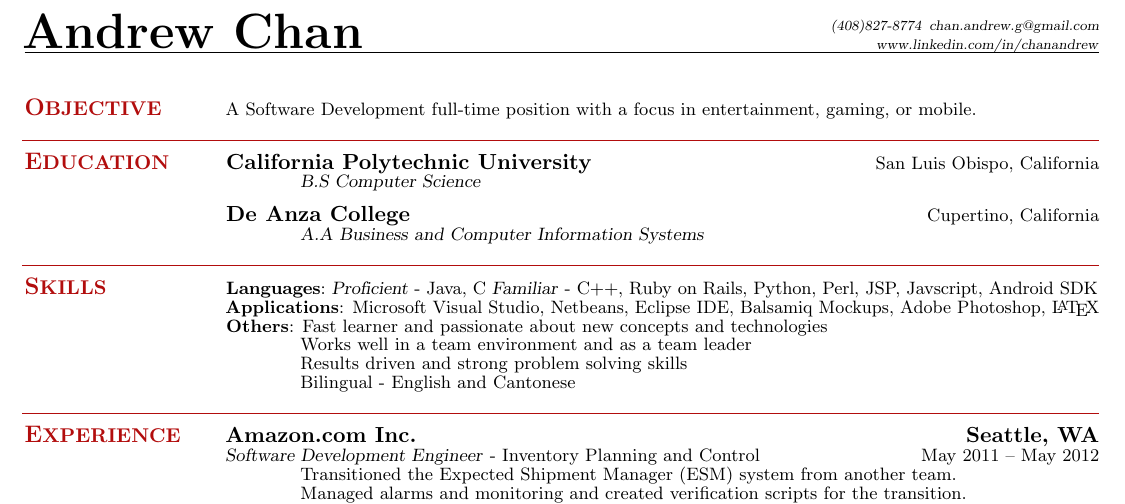
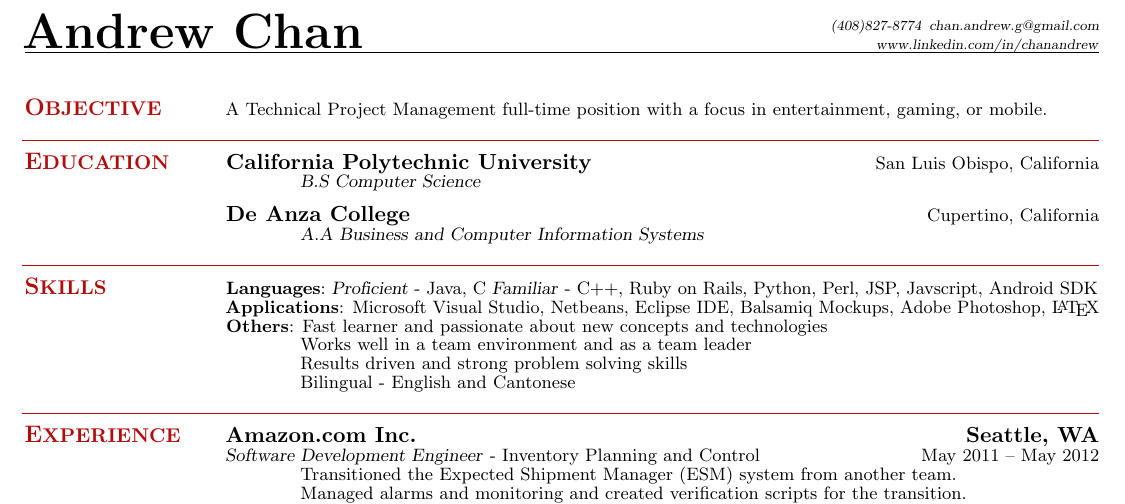
Before and after one commit to suspi/Resume, a LaTeX CV (ChanAndrewResume - 2012-06-22.tex): part of the page, cut so that both start at the same text. Compiled offline with pdfLaTeX.

Commit message:
Updated ChanAndrewResume - 2012-06-22.tex

```diff
--- a/ChanAndrewResume - 2012-06-22.tex
+++ b/ChanAndrewResume - 2012-06-22.tex
@@ -28,8 +28,8 @@
     % OBJECTIVE
     \section{\mysidestyle \textbf{\large{O}\small{BJECTIVE}}}
 
-    %A Software Development or Project Management full-time position
-    A Software Development full-time position with a focus in entertainment, gaming, or mobile.
+    A Technical Project Management full-time position with a focus in entertainment, gaming, or mobile.
+   % A Software Development full-time position with a focus in entertainment, gaming, or mobile.
 
 \sectionline
 
```
